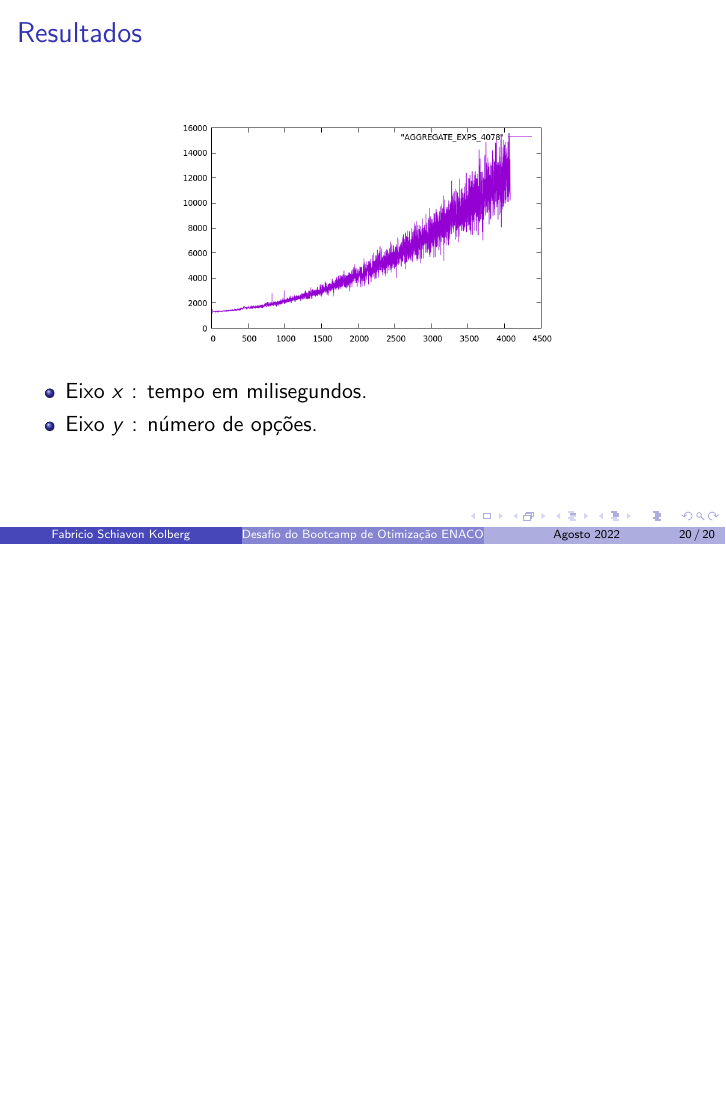
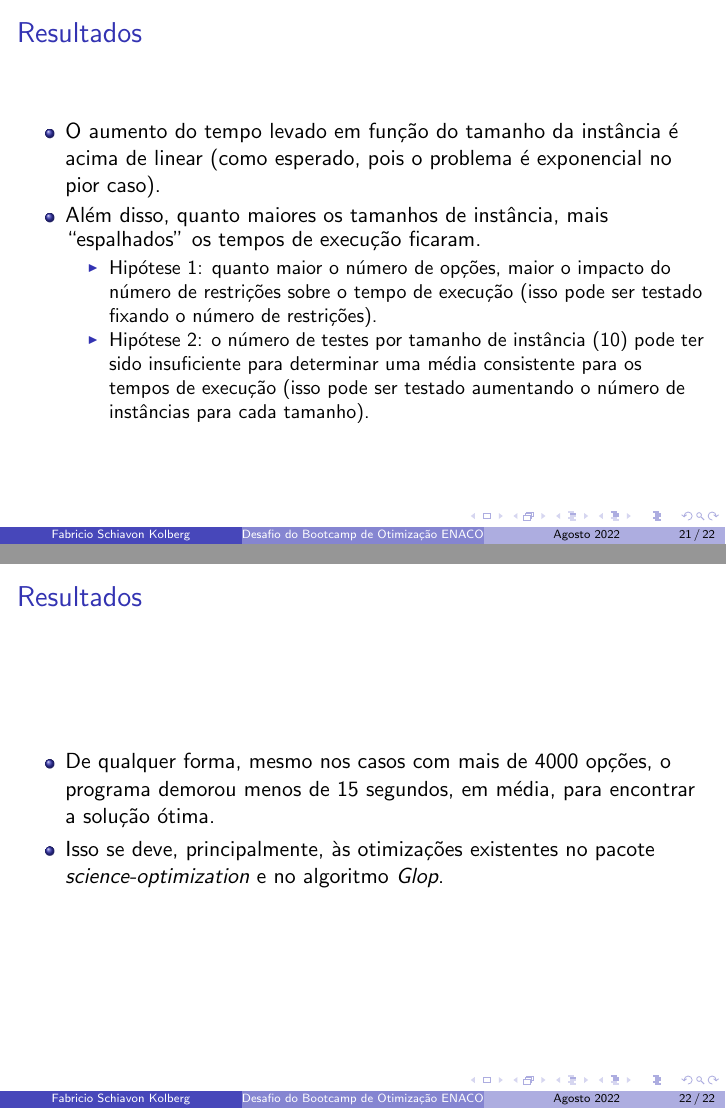
Before and after one commit to Gretgor/OtimizacaoENACOM, LaTeX slides (apres_ENACOM.tex): page 77 of 77 before the commit and pages 86 and 88 of 88 after it, the two joined at a grey line, the shorter picture padded with empty space. Compiled offline with pdfLaTeX.

Commit message:
Acredito que agora a apresentação está terminada.

```diff
--- a/apres_ENACOM.tex
+++ b/apres_ENACOM.tex
@@ -255,4 +255,7 @@ Para estudar o desempenho do programa mais a fundo, foi criado um
 \emph{gerador de instâncias}.\pause
 
 Para cada número de investimentos entre 1 e 4078, dez instâncias foram geradas,
-e o tempo de execução médio do programa foi medido para cada uma.
+e o tempo de execução médio do programa foi medido para cada uma.\pause
+
+Máquina usada:\pause
+\begin{itemize}
@@ -259,3 +266,4 @@ e o tempo de execução médio do programa foi medido para cada uma.
+\end{itemize}
 \end{frame}
 
 \begin{frame}{Resultados}
@@ -268,4 +276,23 @@ e o tempo de execução médio do programa foi medido para cada uma.
 \end{itemize}
 \end{frame}
 
+\begin{frame}{Resultados}
+\begin{itemize}
+\item O aumento do tempo levado em função do tamanho da instância é acima de linear (como esperado, pois o problema é exponencial no pior caso).\pause
+\item Além disso, quanto maiores os tamanhos de instância, mais ``espalhados'' os tempos de execução ficaram.\pause
+\begin{itemize}
+\item Hipótese 1: quanto maior o número de opções, maior o impacto do número de restrições sobre o tempo de execução (isso pode ser testado fixando o número de restrições).\pause
+\item Hipótese 2: o número de testes por tamanho de instância (10) pode ter sido insuficiente para determinar uma média consistente para os tempos de execução
+(isso pode ser testado aumentando o número de instâncias para cada tamanho).\pause
+\end{itemize}
+\end{itemize}
+\end{frame}
+
+\begin{frame}{Resultados}
+\begin{itemize}
+\item De qualquer forma, mesmo nos casos com mais de 4000 opções, o programa demorou menos de 15 segundos, em média, para encontrar a solução ótima. \pause
+\item Isso se deve, principalmente, às otimizações existentes no pacote \emph{science-optimization} e no algoritmo \emph{Glop}.
+\end{itemize}
+\end{frame}
+
 \end{document}
```
Also changed, not shown: apres_ENACOM.pdf, apres_ENACOM.tex (4 more changed lines).
